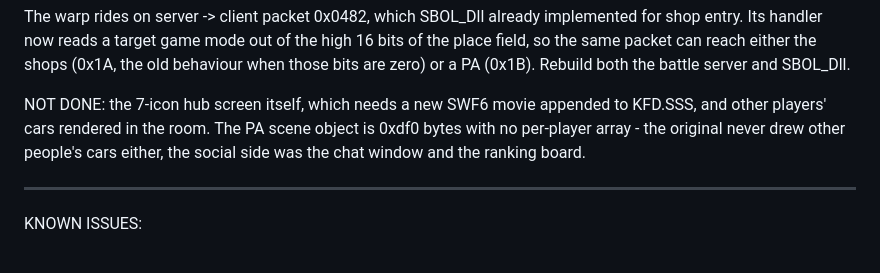
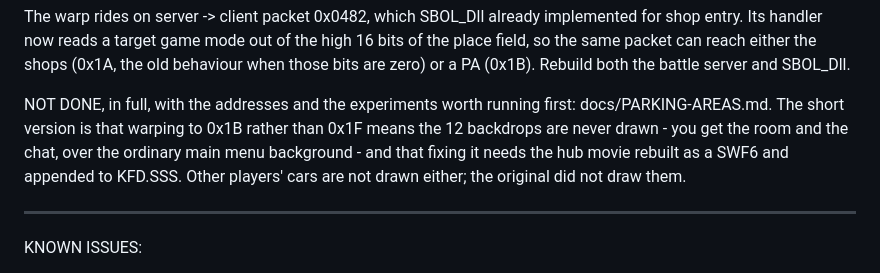
Before and after one commit to PL77239/SBOL-STOCK, a Markdown page: README.md, the part around the change. Rendered like a GitHub page.

```diff
--- a/README.md
+++ b/README.md
@@ -57,10 +57,11 @@ shop entry. Its handler now reads a target game mode out of the high 16 bits of
 field, so the same packet can reach either the shops (0x1A, the old behaviour when those
 bits are zero) or a PA (0x1B). Rebuild both the battle server and SBOL_Dll.
 
-NOT DONE: the 7-icon hub screen itself, which needs a new SWF6 movie appended to KFD.SSS,
-and other players' cars rendered in the room. The PA scene object is 0xdf0 bytes with no
-per-player array - the original never drew other people's cars either, the social side was
-the chat window and the ranking board.
+NOT DONE, in full, with the addresses and the experiments worth running first:
+docs/PARKING-AREAS.md. The short version is that warping to 0x1B rather than 0x1F means the
+12 backdrops are never drawn - you get the room and the chat, over the ordinary main menu
+background - and that fixing it needs the hub movie rebuilt as a SWF6 and appended to
+KFD.SSS. Other players' cars are not drawn either; the original did not draw them.
 
 ---------------
 KNOWN ISSUES:
```
Also changed, not shown: docs/PARKING-AREAS.md (added, +187 -0 lines).
